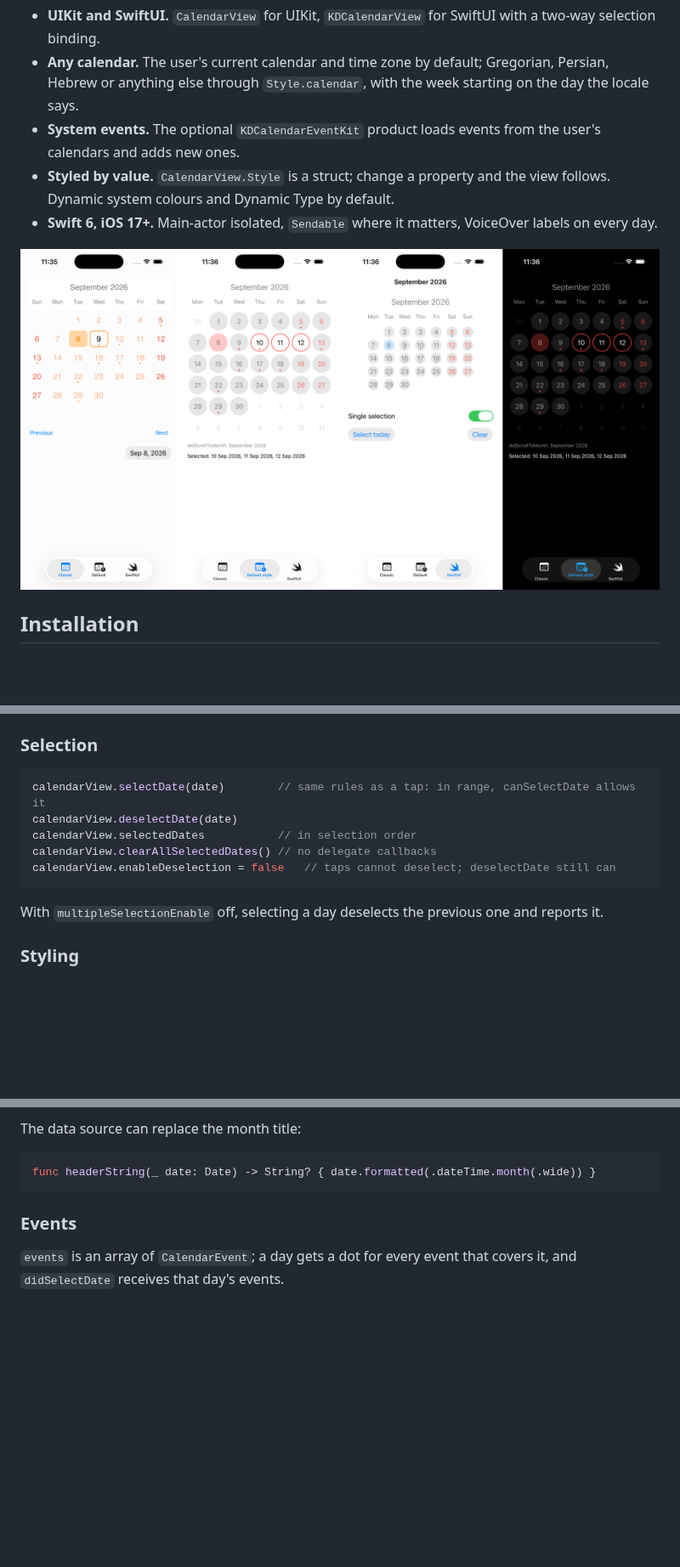
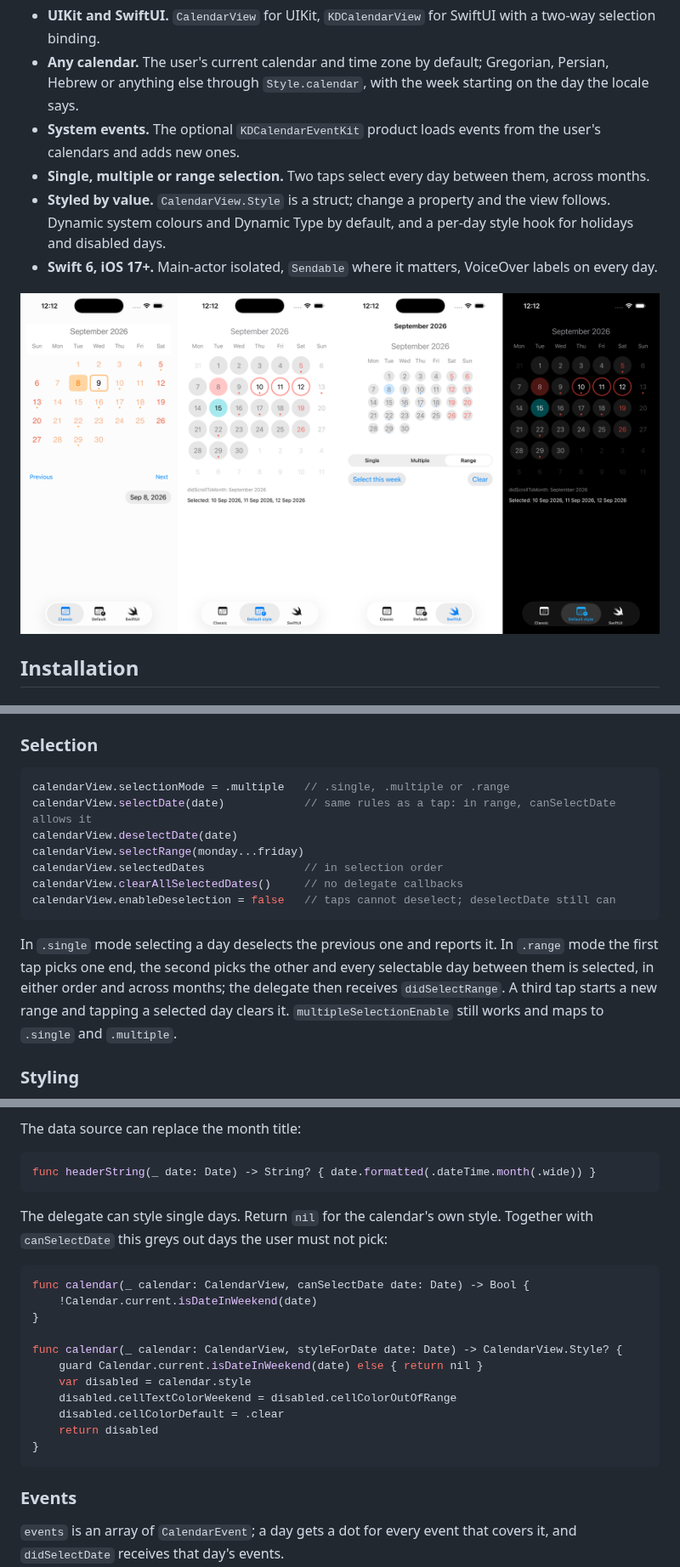
Before and after one commit to mmick66/CalendarView, a Markdown page: README.md, 3 parts joined by grey strips. Shown at 85% size. Drawn GitHub-style; pictures changed too: Assets/demo.png; blank space fills up the shorter version.

````diff
--- a/README.md
+++ b/README.md
@@ -9,7 +9,8 @@ A month calendar for iOS. Drop it in, give it a start and an end date, and it sc
 - **UIKit and SwiftUI.** `CalendarView` for UIKit, `KDCalendarView` for SwiftUI with a two-way selection binding.
 - **Any calendar.** The user's current calendar and time zone by default; Gregorian, Persian, Hebrew or anything else through `Style.calendar`, with the week starting on the day the locale says.
 - **System events.** The optional `KDCalendarEventKit` product loads events from the user's calendars and adds new ones.
-- **Styled by value.** `CalendarView.Style` is a struct; change a property and the view follows. Dynamic system colours and Dynamic Type by default.
+- **Single, multiple or range selection.** Two taps select every day between them, across months.
+- **Styled by value.** `CalendarView.Style` is a struct; change a property and the view follows. Dynamic system colours and Dynamic Type by default, and a per-day style hook for holidays and disabled days.
 - **Swift 6, iOS 17+.** Main-actor isolated, `Sendable` where it matters, VoiceOver labels on every day.
 
 <p align="center">
@@ -109,14 +110,16 @@ Call `setDisplayDate` from `viewDidAppear` or later; before that the view has no
 ### Selection
 
 ```swift
-calendarView.selectDate(date)        // same rules as a tap: in range, canSelectDate allows it
+calendarView.selectionMode = .multiple   // .single, .multiple or .range
+calendarView.selectDate(date)            // same rules as a tap: in range, canSelectDate allows it
 calendarView.deselectDate(date)
-calendarView.selectedDates           // in selection order
-calendarView.clearAllSelectedDates() // no delegate callbacks
+calendarView.selectRange(monday...friday)
+calendarView.selectedDates               // in selection order
+calendarView.clearAllSelectedDates()     // no delegate callbacks
 calendarView.enableDeselection = false   // taps cannot deselect; deselectDate still can
 ```
 
-With `multipleSelectionEnable` off, selecting a day deselects the previous one and reports it.
+In `.single` mode selecting a day deselects the previous one and reports it. In `.range` mode the first tap picks one end, the second picks the other and every selectable day between them is selected, in either order and across months; the delegate then receives `didSelectRange`. A third tap starts a new range and tapping a selected day clears it. `multipleSelectionEnable` still works and maps to `.single` and `.multiple`.
 
 ### Styling
 
@@ -143,6 +146,22 @@ The data source can replace the month title:
 
 ```swift
 func headerString(_ date: Date) -> String? { date.formatted(.dateTime.month(.wide)) }
+```
+
+The delegate can style single days. Return `nil` for the calendar's own style. Together with `canSelectDate` this greys out days the user must not pick:
+
+```swift
+func calendar(_ calendar: CalendarView, canSelectDate date: Date) -> Bool {
+    !Calendar.current.isDateInWeekend(date)
+}
+
+func calendar(_ calendar: CalendarView, styleForDate date: Date) -> CalendarView.Style? {
+    guard Calendar.current.isDateInWeekend(date) else { return nil }
+    var disabled = calendar.style
+    disabled.cellTextColorWeekend = disabled.cellColorOutOfRange
+    disabled.cellColorDefault = .clear
+    return disabled
+}
 ```
 
 ### Events
````
Also changed, not shown: other parts of README.md (+5 -4 lines), CHANGELOG.md (+10 -2 lines), 8 other files.
